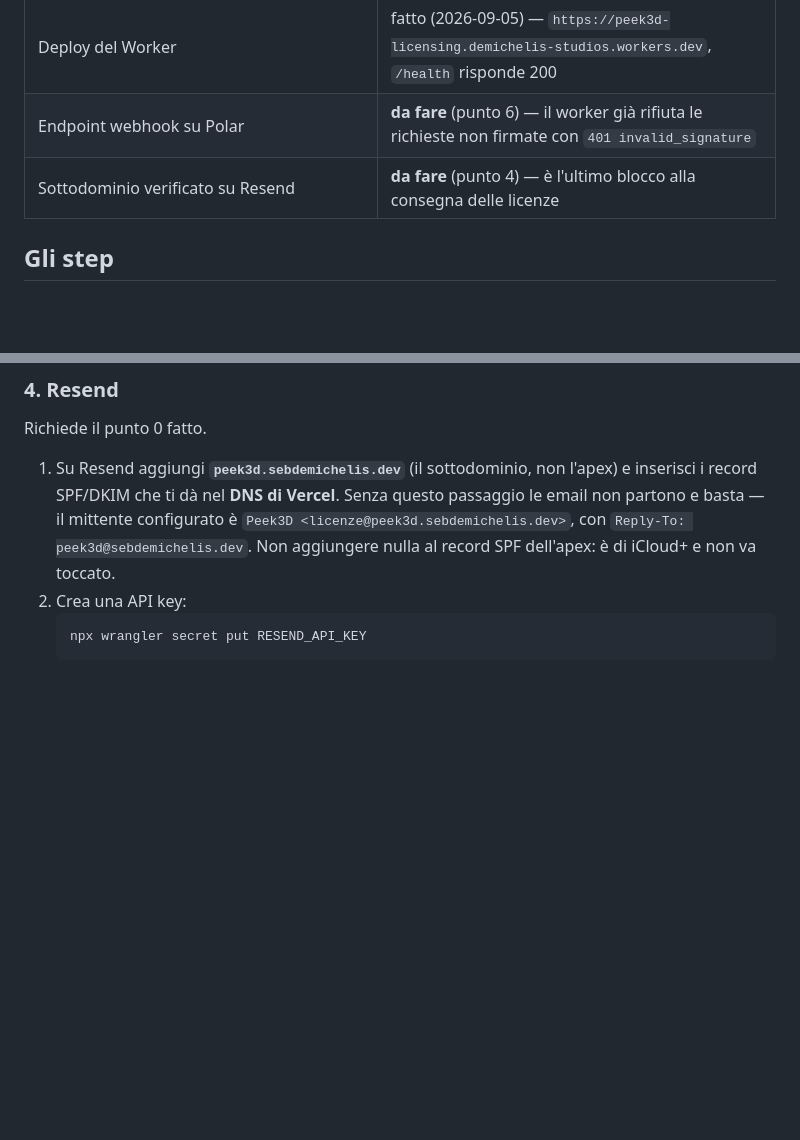
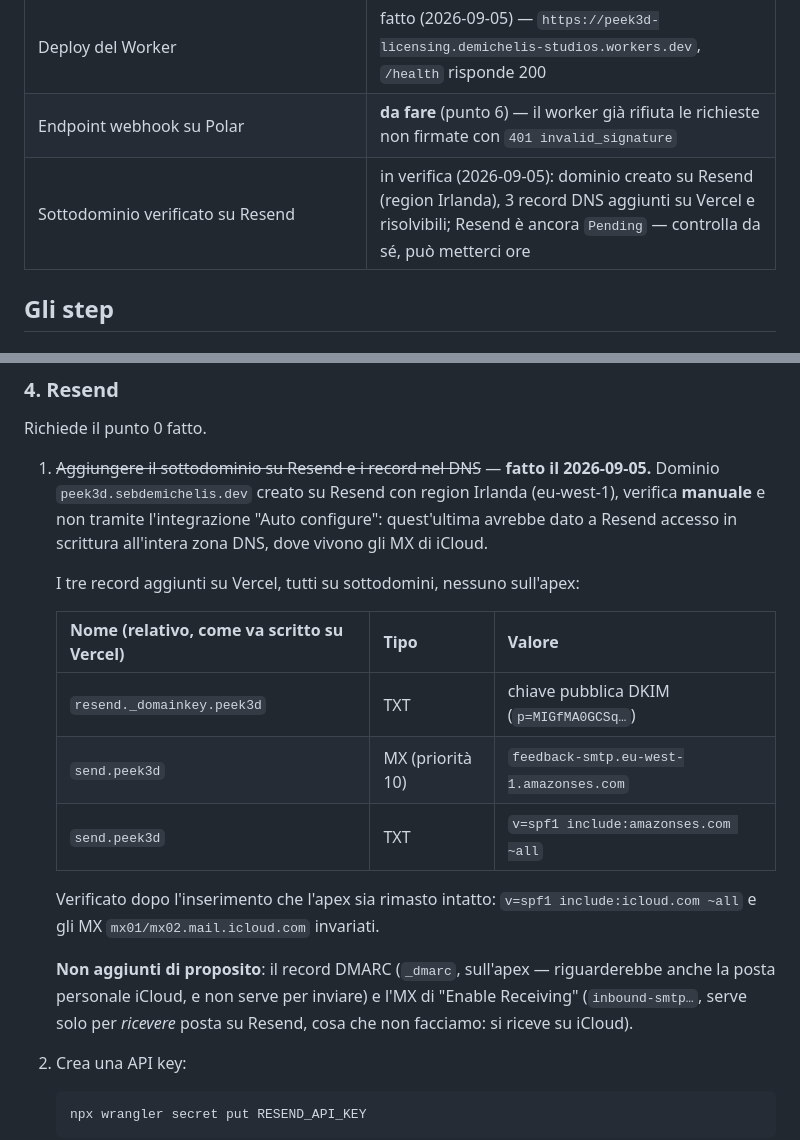
Before and after one commit to deeeemiss/Peek3D, a Markdown page: licensing-worker/SETUP.md, 2 parts joined by grey strips. GitHub-like rendering; blank space fills up the shorter version.

Commit message:
docs: dominio email configurato su Resend e DNS Vercel
Sottodominio peek3d.sebdemichelis.dev creato su Resend (region Irlanda,
eu-west-1, coerente con l'informativa GDPR) e i tre record DKIM/SPF
aggiunti nel DNS di Vercel. Verifica manuale invece dell'integrazione
Auto configure, che avrebbe concesso a Resend accesso in scrittura
all'intera zona: lì vivono gli MX di iCloud della posta personale.
Confermato dopo l'inserimento che SPF e MX dell'apex sono intatti.
Esclusi di proposito il DMARC sull'apex e l'MX di ricezione, nessuno
dei due necessario per inviare.

Co-Authored-By: Claude Opus 5 (1M context) <noreply@anthropic.com>

````diff
--- a/licensing-worker/SETUP.md
+++ b/licensing-worker/SETUP.md
@@ -34,7 +34,7 @@ Polar reali e il binding di rate limiting per `/recover`.
 | 4 segreti su Cloudflare | 2 di 4: `LICENSE_ED25519_PRIVATE_KEY`, `POLAR_ACCESS_TOKEN`. Mancano `RESEND_API_KEY` (bloccato dal punto 0), `POLAR_WEBHOOK_SECRET` (punto 6) |
 | Deploy del Worker | fatto (2026-09-05) — `https://peek3d-licensing.demichelis-studios.workers.dev`, `/health` risponde 200 |
 | Endpoint webhook su Polar | **da fare** (punto 6) — il worker già rifiuta le richieste non firmate con `401 invalid_signature` |
-| Sottodominio verificato su Resend | **da fare** (punto 4) — è l'ultimo blocco alla consegna delle licenze |
+| Sottodominio verificato su Resend | in verifica (2026-09-05): dominio creato su Resend (region Irlanda), 3 record DNS aggiunti su Vercel e risolvibili; Resend è ancora `Pending` — controlla da sé, può metterci ore |
 
 ## Gli step
 
@@ -111,12 +111,28 @@ i due.
 
 Richiede il punto 0 fatto.
 
-1. Su Resend aggiungi **`peek3d.sebdemichelis.dev`** (il sottodominio, non
-   l'apex) e inserisci i record SPF/DKIM che ti dà nel **DNS di Vercel**.
-   Senza questo passaggio le email non partono e basta — il mittente
-   configurato è `Peek3D <licenze@peek3d.sebdemichelis.dev>`, con
-   `Reply-To: peek3d@sebdemichelis.dev`.
-   Non aggiungere nulla al record SPF dell'apex: è di iCloud+ e non va toccato.
+1. ~~Aggiungere il sottodominio su Resend e i record nel DNS~~ — **fatto il
+   2026-09-05.** Dominio `peek3d.sebdemichelis.dev` creato su Resend con
+   region Irlanda (eu-west-1), verifica **manuale** e non tramite
+   l'integrazione "Auto configure": quest'ultima avrebbe dato a Resend
+   accesso in scrittura all'intera zona DNS, dove vivono gli MX di iCloud.
+
+   I tre record aggiunti su Vercel, tutti su sottodomini, nessuno sull'apex:
+
+   | Nome (relativo, come va scritto su Vercel) | Tipo | Valore |
+   |---|---|---|
+   | `resend._domainkey.peek3d` | TXT | chiave pubblica DKIM (`p=MIGfMA0GCSq…`) |
+   | `send.peek3d` | MX (priorità 10) | `feedback-smtp.eu-west-1.amazonses.com` |
+   | `send.peek3d` | TXT | `v=spf1 include:amazonses.com ~all` |
+
+   Verificato dopo l'inserimento che l'apex sia rimasto intatto:
+   `v=spf1 include:icloud.com ~all` e gli MX `mx01/mx02.mail.icloud.com`
+   invariati.
+
+   **Non aggiunti di proposito**: il record DMARC (`_dmarc`, sull'apex —
+   riguarderebbe anche la posta personale iCloud, e non serve per inviare)
+   e l'MX di "Enable Receiving" (`inbound-smtp…`, serve solo per *ricevere*
+   posta su Resend, cosa che non facciamo: si riceve su iCloud).
 2. Crea una API key:
    ```bash
    npx wrangler secret put RESEND_API_KEY
````
